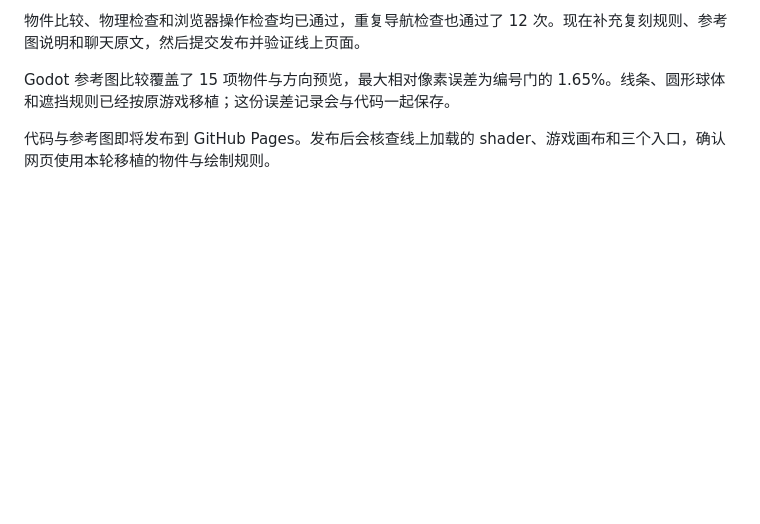
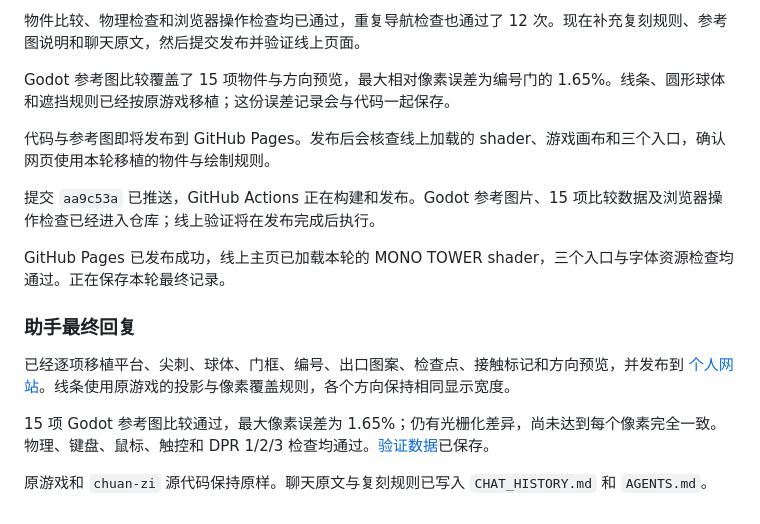
Before and after one commit to Crisply2404/Crisply2404.github.io, a Markdown page: CHAT_HISTORY.md, the part around the change. Drawn GitHub-style; blank space fills up the shorter version.

Commit message:
docs: record MONO TOWER delivery conversation

```diff
--- a/CHAT_HISTORY.md
+++ b/CHAT_HISTORY.md
@@ -498,3 +498,15 @@ Godot 与网页的物件像素比较已经通过，当前仍保留逐项误差
 Godot 参考图比较覆盖了 15 项物件与方向预览，最大相对像素误差为编号门的 1.65%。线条、圆形球体和遮挡规则已经按原游戏移植；这份误差记录会与代码一起保存。
 
 代码与参考图即将发布到 GitHub Pages。发布后会核查线上加载的 shader、游戏画布和三个入口，确认网页使用本轮移植的物件与绘制规则。
+
+提交 `aa9c53a` 已推送，GitHub Actions 正在构建和发布。Godot 参考图片、15 项比较数据及浏览器操作检查已经进入仓库；线上验证将在发布完成后执行。
+
+GitHub Pages 已发布成功，线上主页已加载本轮的 MONO TOWER shader，三个入口与字体资源检查均通过。正在保存本轮最终记录。
+
+### 助手最终回复
+
+已经逐项移植平台、尖刺、球体、门框、编号、出口图案、检查点、接触标记和方向预览，并发布到 [个人网站](https://crisply2404.github.io/)。线条使用原游戏的投影与像素覆盖规则，各个方向保持相同显示宽度。
+
+15 项 Godot 参考图比较通过，最大像素误差为 1.65%；仍有光栅化差异，尚未达到每个像素完全一致。物理、键盘、鼠标、触控和 DPR 1/2/3 检查均通过。[验证数据](docs/mono-tower-verification.md)已保存。
+
+原游戏和 `chuan-zi` 源代码保持原样。聊天原文与复刻规则已写入 `CHAT_HISTORY.md` 和 `AGENTS.md`。
```
